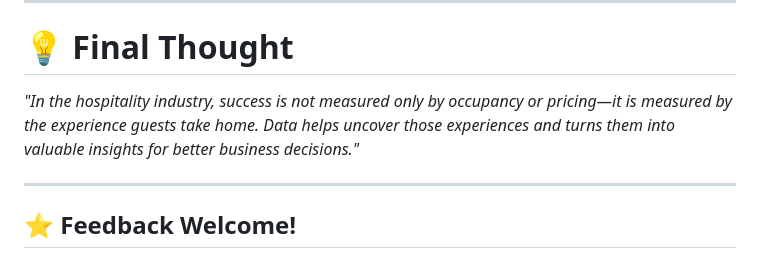
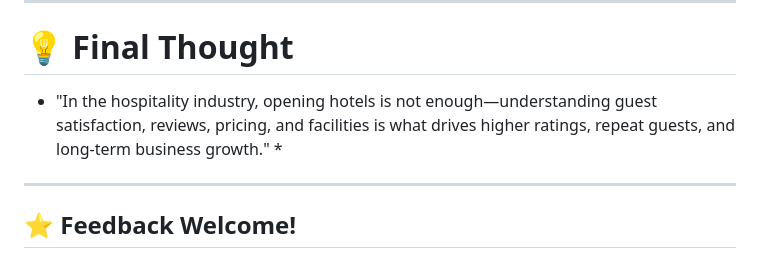
Before and after one commit to niravtrivedi23/gujarat-hotel-analytics-dashboard, a Markdown page: README.md, the part around the change. GitHub-like rendering.

```diff
--- a/README.md
+++ b/README.md
@@ -130,7 +130,7 @@ This dashboard analyzes **1,930 hotels across Gujarat**, uncovering insights rel
 
 # 💡 Final Thought
 
-*"In the hospitality industry, success is not measured only by occupancy or pricing—it is measured by the experience guests take home. Data helps uncover those experiences and turns them into valuable insights for better business decisions."*
+* "In the hospitality industry, opening hotels is not enough—understanding guest satisfaction, reviews, pricing, and facilities is what drives higher ratings, repeat guests, and long-term business growth." *
 
 ---
 
```
